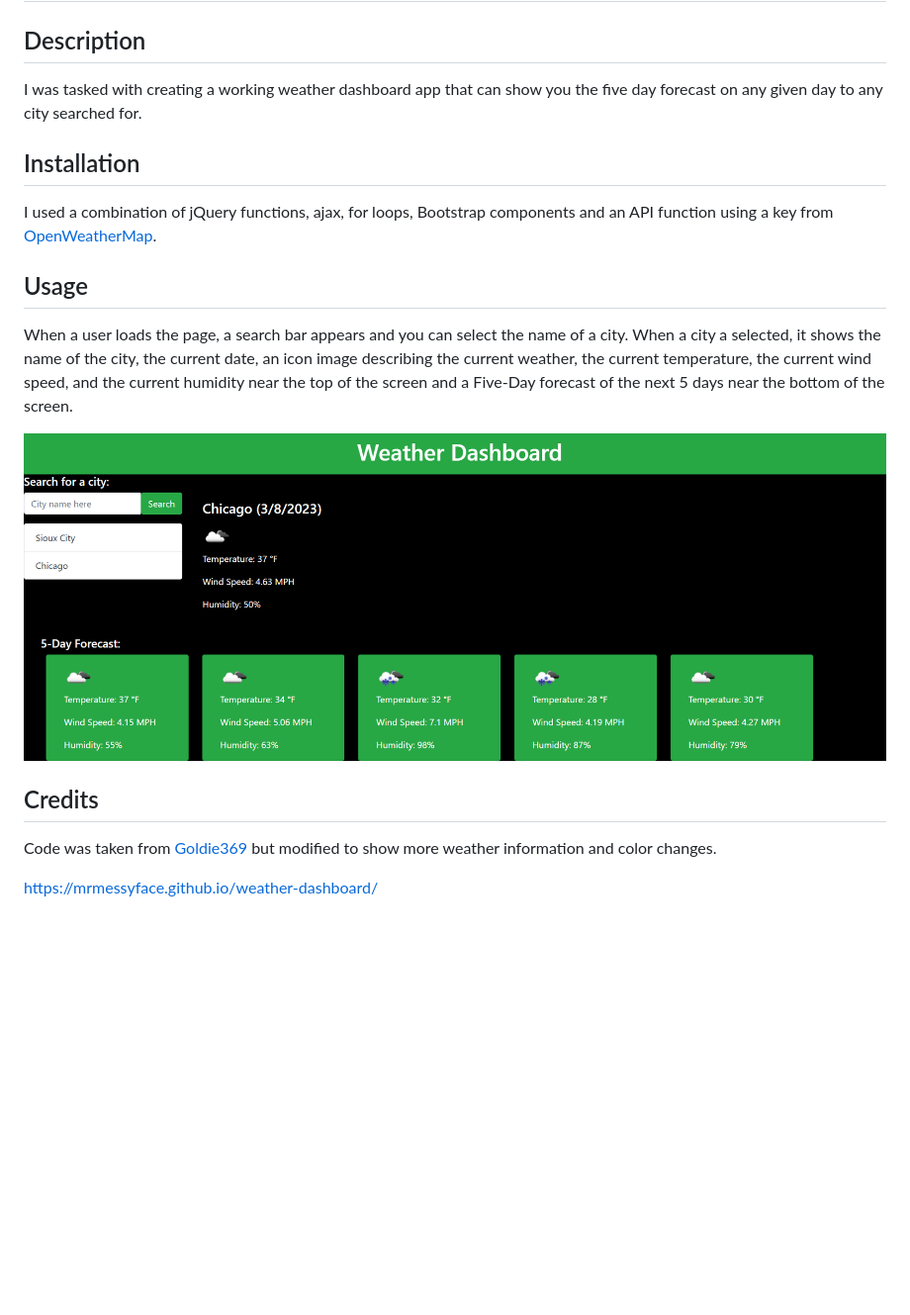
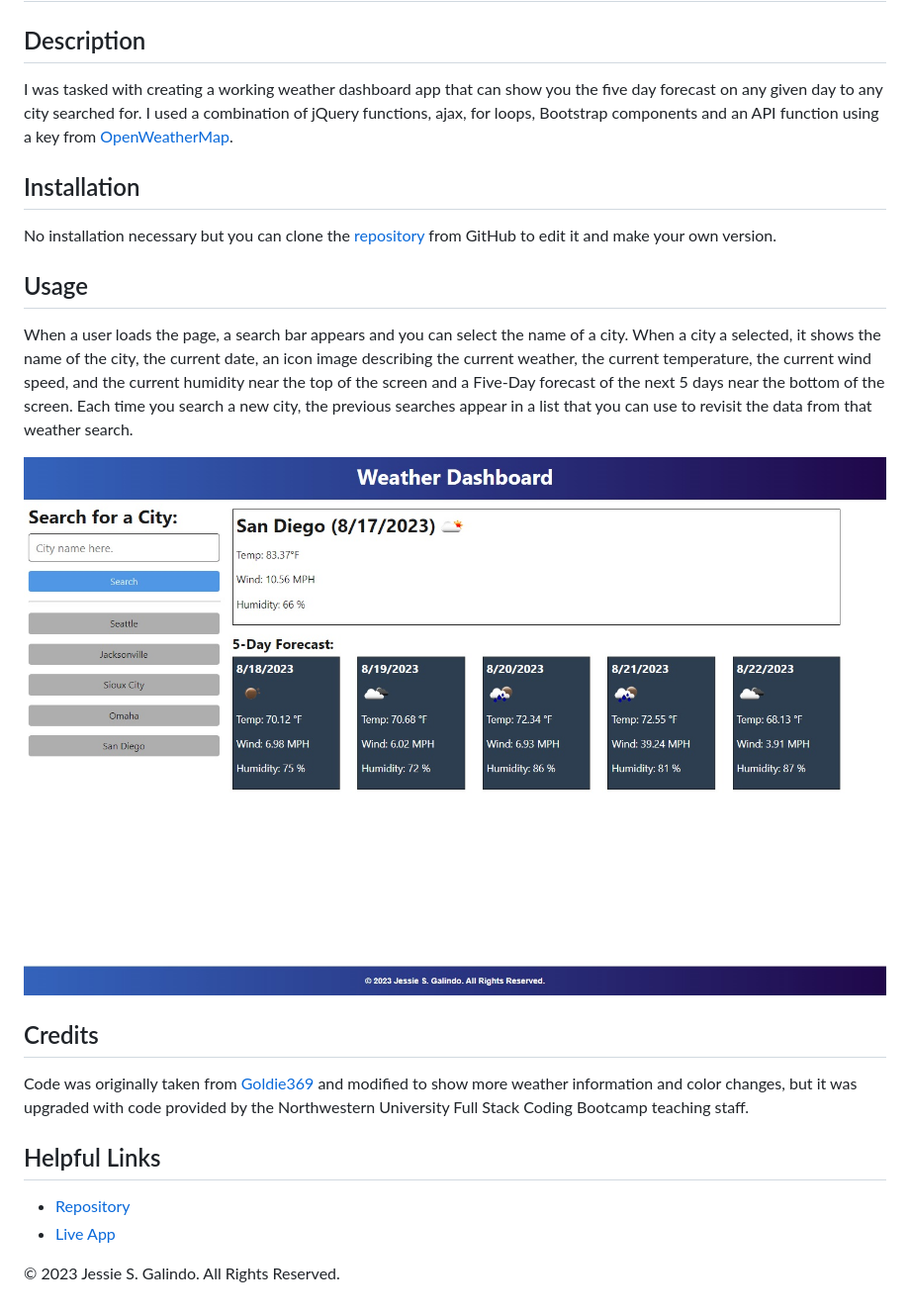
Before and after one commit to MrMessyFace/weather-dashboard, a Markdown page: README.md, the part around the change. Shown: that part at 99% size. Drawn GitHub-style; pictures changed too: assets/images/mrmessyface.github.io_weather-dashboard_.png (deleted), assets/images/weather-dashboard-screenshot.jpg (added); blank space fills up the shorter version.

```diff
--- a/README.md
+++ b/README.md
@@ -2,20 +2,25 @@
 
 ## Description
 
-I was tasked with creating a working weather dashboard app that can show you the five day forecast on any given day to any city searched for.
+I was tasked with creating a working weather dashboard app that can show you the five day forecast on any given day to any city searched for. I used a combination of jQuery functions, ajax, for loops, Bootstrap components and an API function using a key from [OpenWeatherMap](https://openweathermap.org/).
 
 ## Installation
 
-I used a combination of jQuery functions, ajax, for loops, Bootstrap components and an API function using a key from [OpenWeatherMap](https://openweathermap.org/).
+No installation necessary but you can clone the [repository](https://github.com/MrMessyFace/weather-dashboard) from GitHub to edit it and make your own version.
 
 ## Usage
 
-When a user loads the page, a search bar appears and you can select the name of a city. When a city a selected, it shows the name of the city, the current date, an icon image describing the current weather, the current temperature, the current wind speed, and the current humidity near the top of the screen and a Five-Day forecast of the next 5 days near the bottom of the screen.
+When a user loads the page, a search bar appears and you can select the name of a city. When a city a selected, it shows the name of the city, the current date, an icon image describing the current weather, the current temperature, the current wind speed, and the current humidity near the top of the screen and a Five-Day forecast of the next 5 days near the bottom of the screen. Each time you search a new city, the previous searches appear in a list that you can use to revisit the data from that weather search.
 
-![Screenshot](assets/images/mrmessyface.github.io_weather-dashboard_.png)
+![Screenshot](assets/images/weather-dashboard-screenshot.jpg)
 
 ## Credits
 
-Code was taken from [Goldie369](https://github.com/Goldie369/Weather-Dashboard) but modified to show more weather information and color changes.
+Code was originally taken from [Goldie369](https://github.com/Goldie369/Weather-Dashboard) and modified to show more weather information and color changes, but it was upgraded with code provided by the Northwestern University Full Stack Coding Bootcamp teaching staff.
 
-https://mrmessyface.github.io/weather-dashboard/
+## Helpful Links
+
+- [Repository](https://github.com/MrMessyFace/weather-dashboard)
+- [Live App](https://mrmessyface.github.io/weather-dashboard/)
+
+&copy; 2023 Jessie S. Galindo. All Rights Reserved.
```
Also changed, not shown: 3 other files.
